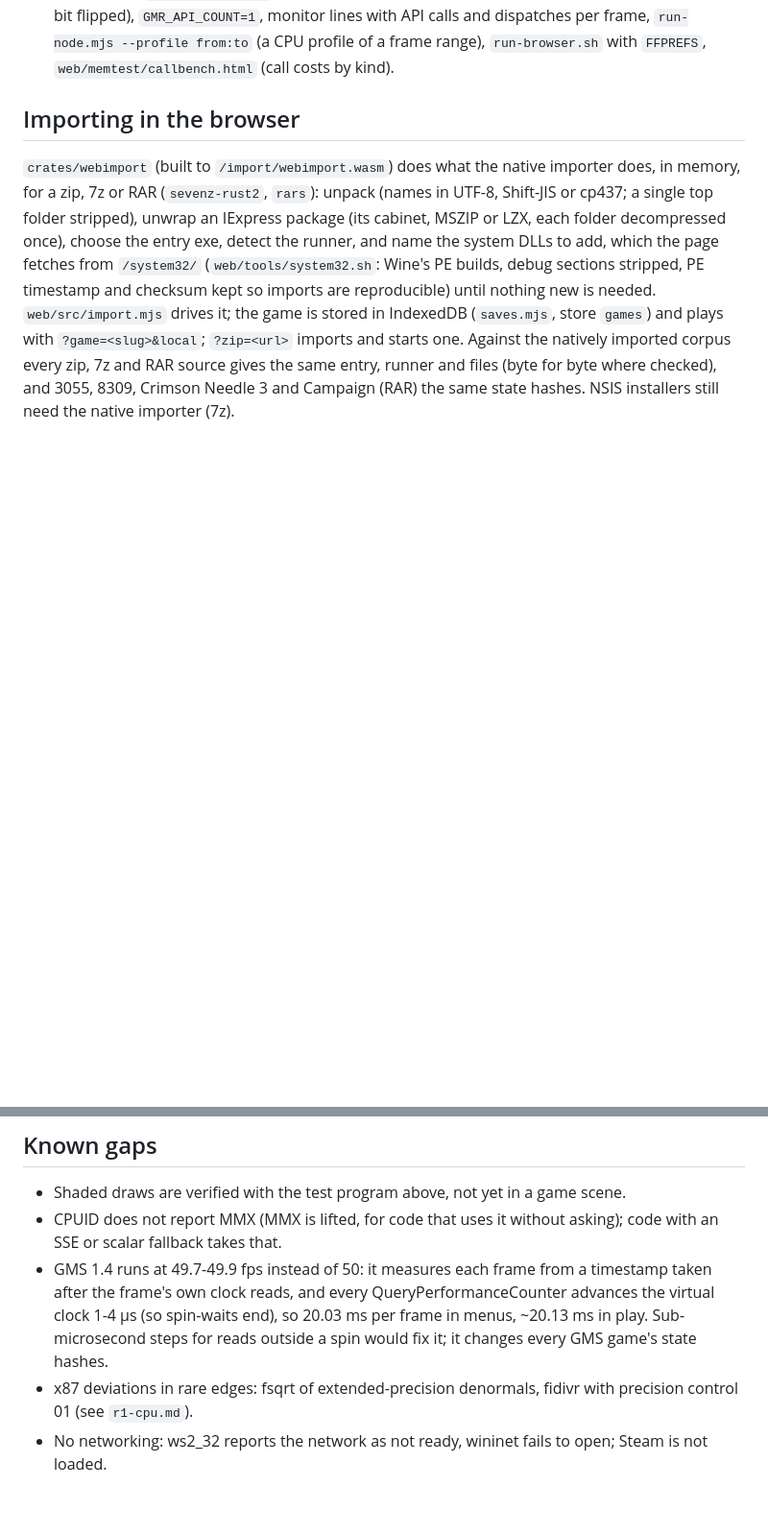
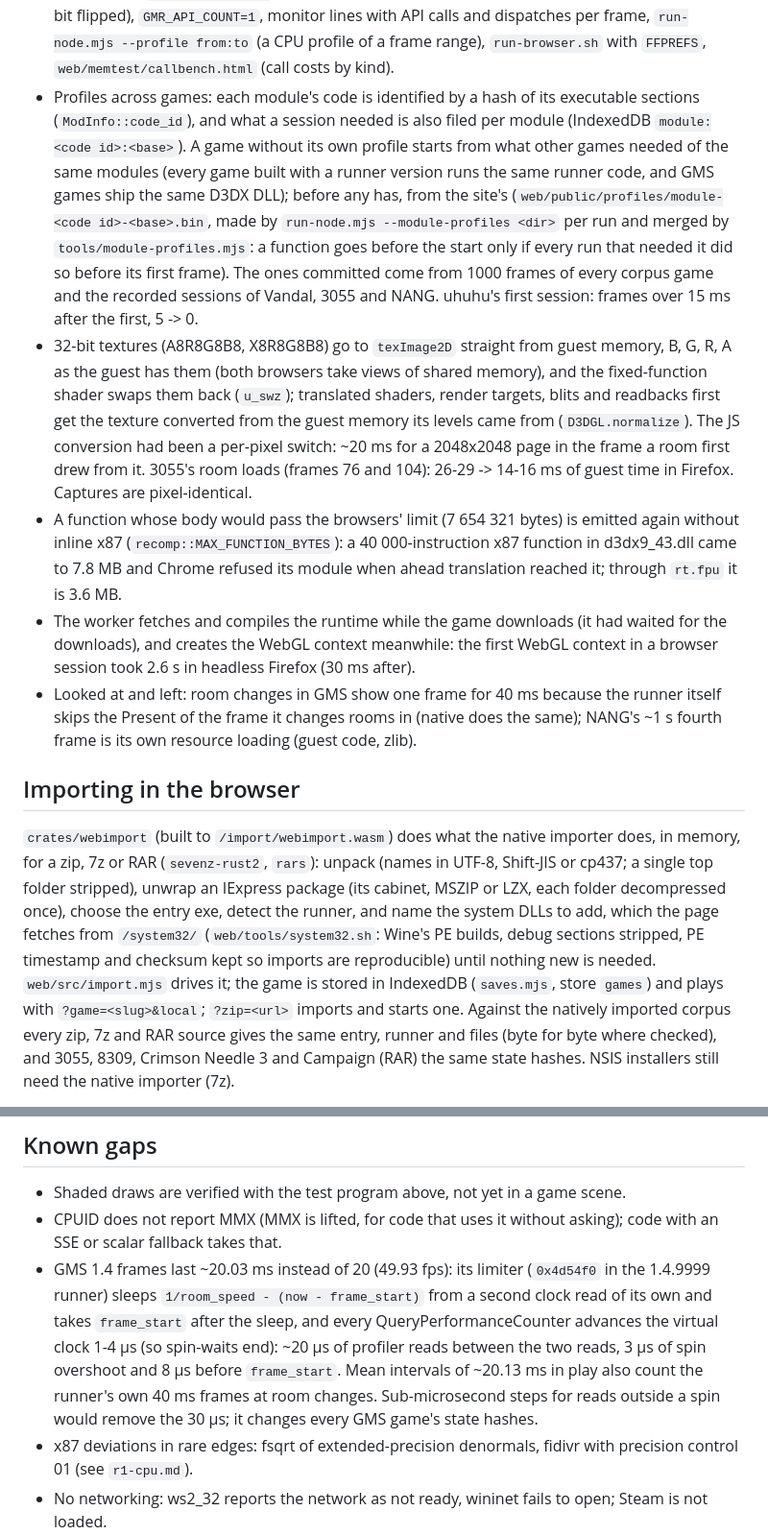
Before and after one commit to KurathSec/gm-recomp, a Markdown page: docs/r3-r5-runtime.md, 2 parts joined by grey strips. Shown at 96% size. GitHub-like rendering; blank space fills up the shorter version.

```diff
--- a/docs/r3-r5-runtime.md
+++ b/docs/r3-r5-runtime.md
@@ -322,6 +322,35 @@ Vandal's seventh floor):
   dispatches per frame, `run-node.mjs --profile from:to` (a CPU profile of a frame
   range), `run-browser.sh` with `FFPREFS`, `web/memtest/callbench.html` (call
   costs by kind).
+- Profiles across games: each module's code is identified by a hash of its
+  executable sections (`ModInfo::code_id`), and what a session needed is also filed
+  per module (IndexedDB `module:<code id>:<base>`). A game without its own profile
+  starts from what other games needed of the same modules (every game built with a
+  runner version runs the same runner code, and GMS games ship the same D3DX DLL);
+  before any has, from the site's (`web/public/profiles/module-<code id>-<base>.bin`,
+  made by `run-node.mjs --module-profiles <dir>` per run and merged by
+  `tools/module-profiles.mjs`: a function goes before the start only if every run
+  that needed it did so before its first frame). The ones committed come from 1000
+  frames of every corpus game and the recorded sessions of Vandal, 3055 and NANG.
+  uhuhu's first session: frames over 15 ms after the first, 5 -> 0.
+- 32-bit textures (A8R8G8B8, X8R8G8B8) go to `texImage2D` straight from guest
+  memory, B, G, R, A as the guest has them (both browsers take views of shared
+  memory), and the fixed-function shader swaps them back (`u_swz`); translated
+  shaders, render targets, blits and readbacks first get the texture converted from
+  the guest memory its levels came from (`D3DGL.normalize`). The JS conversion had
+  been a per-pixel switch: ~20 ms for a 2048x2048 page in the frame a room first
+  drew from it. 3055's room loads (frames 76 and 104): 26-29 -> 14-16 ms of guest
+  time in Firefox. Captures are pixel-identical.
+- A function whose body would pass the browsers' limit (7 654 321 bytes) is emitted
+  again without inline x87 (`recomp::MAX_FUNCTION_BYTES`): a 40 000-instruction x87
+  function in d3dx9_43.dll came to 7.8 MB and Chrome refused its module when ahead
+  translation reached it; through `rt.fpu` it is 3.6 MB.
+- The worker fetches and compiles the runtime while the game downloads (it had
+  waited for the downloads), and creates the WebGL context meanwhile: the first
+  WebGL context in a browser session took 2.6 s in headless Firefox (30 ms after).
+- Looked at and left: room changes in GMS show one frame for 40 ms because the
+  runner itself skips the Present of the frame it changes rooms in (native does the
+  same); NANG's ~1 s fourth frame is its own resource loading (guest code, zlib).
 
 ## Importing in the browser
 
@@ -343,11 +372,14 @@ the same state hashes. NSIS installers still need the native importer (7z).
 - Shaded draws are verified with the test program above, not yet in a game scene.
 - CPUID does not report MMX (MMX is lifted, for code that uses it without asking);
   code with an SSE or scalar fallback takes that.
-- GMS 1.4 runs at 49.7-49.9 fps instead of 50: it measures each frame from a
-  timestamp taken after the frame's own clock reads, and every
-  QueryPerformanceCounter advances the virtual clock 1-4 µs (so spin-waits end), so
-  20.03 ms per frame in menus, ~20.13 ms in play. Sub-microsecond steps for reads
-  outside a spin would fix it; it changes every GMS game's state hashes.
+- GMS 1.4 frames last ~20.03 ms instead of 20 (49.93 fps): its limiter
+  (`0x4d54f0` in the 1.4.9999 runner) sleeps `1/room_speed - (now - frame_start)`
+  from a second clock read of its own and takes `frame_start` after the sleep, and
+  every QueryPerformanceCounter advances the virtual clock 1-4 µs (so spin-waits
+  end): ~20 µs of profiler reads between the two reads, 3 µs of spin overshoot and
+  8 µs before `frame_start`. Mean intervals of ~20.13 ms in play also count the
+  runner's own 40 ms frames at room changes. Sub-microsecond steps for reads
+  outside a spin would remove the 30 µs; it changes every GMS game's state hashes.
 - x87 deviations in rare edges: fsqrt of extended-precision denormals, fidivr with
   precision control 01 (see `r1-cpu.md`).
 - No networking: ws2_32 reports the network as not ready, wininet fails to open; Steam is not loaded.
```
Also changed, not shown: README.md (+9 -1 lines).
